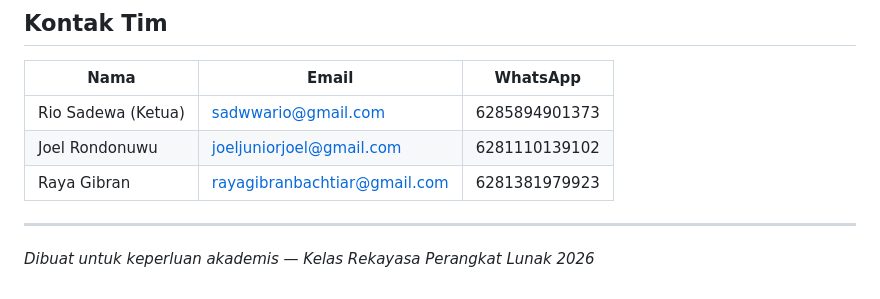
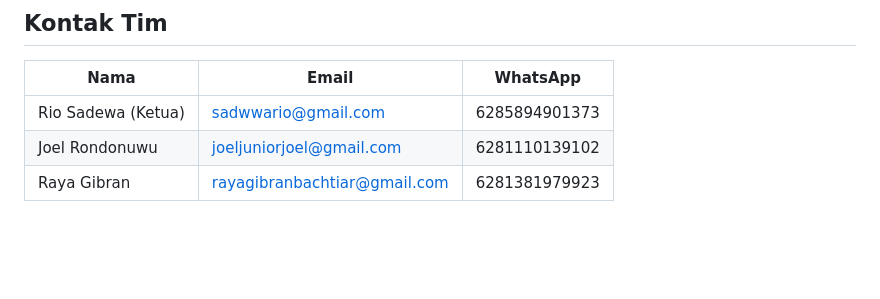
Before and after one commit to sadewsws/WargaBantuWarga, a Markdown page: INSTRUCTION.md, the part around the change. Drawn GitHub-style; blank space fills up the shorter version.

Commit message:
INSTRUCTION

```diff
--- a/INSTRUCTION.md
+++ b/INSTRUCTION.md
@@ -124,7 +124,3 @@ Untuk mencoba fitur tanpa mendaftar:
 | Rio Sadewa (Ketua) | sadwwario@gmail.com | 6285894901373 |
 | Joel Rondonuwu | joeljuniorjoel@gmail.com | 6281110139102 |
 | Raya Gibran | rayagibranbachtiar@gmail.com | 6281381979923 |
-
----
-
-*Dibuat untuk keperluan akademis — Kelas Rekayasa Perangkat Lunak 2026*
```
